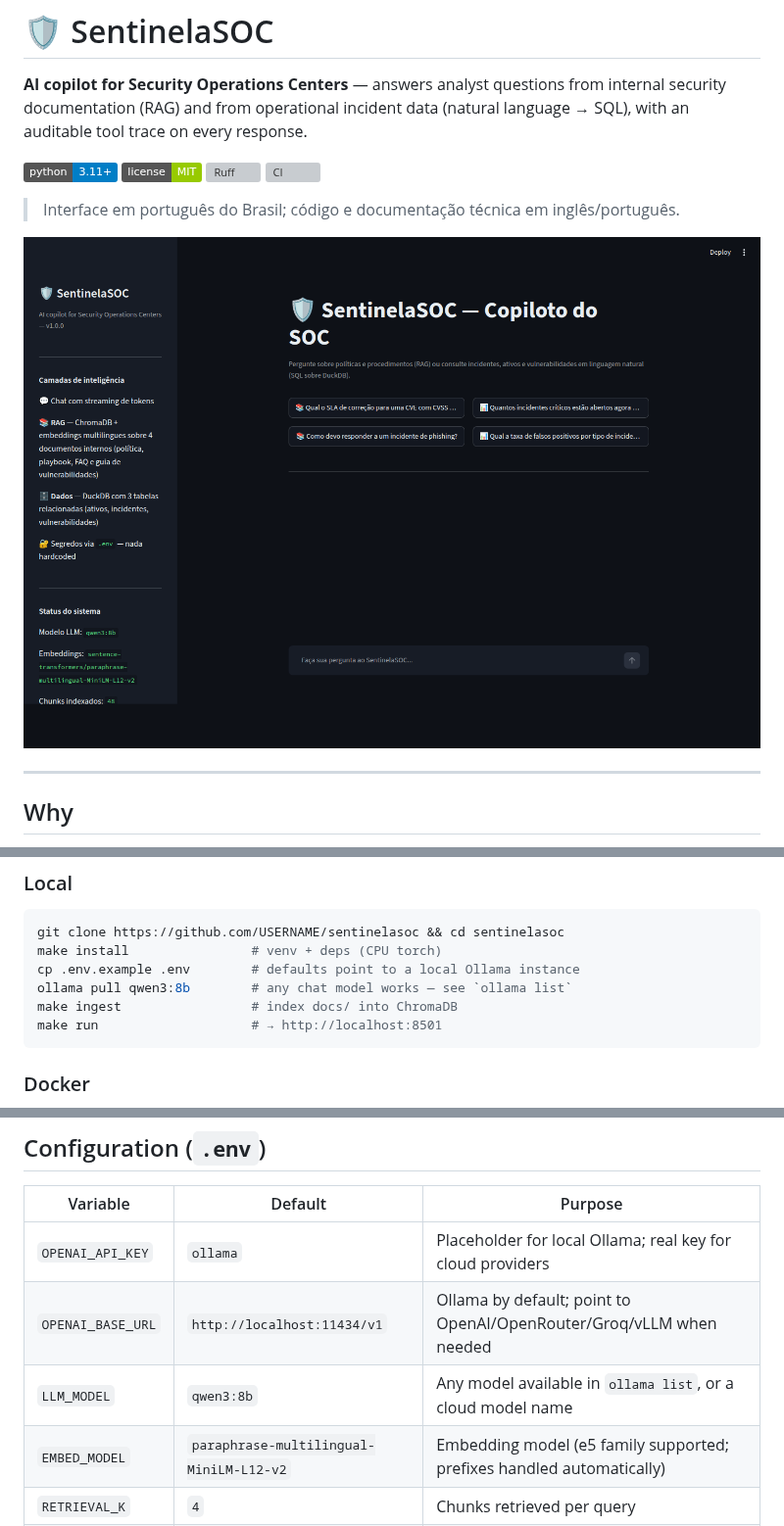
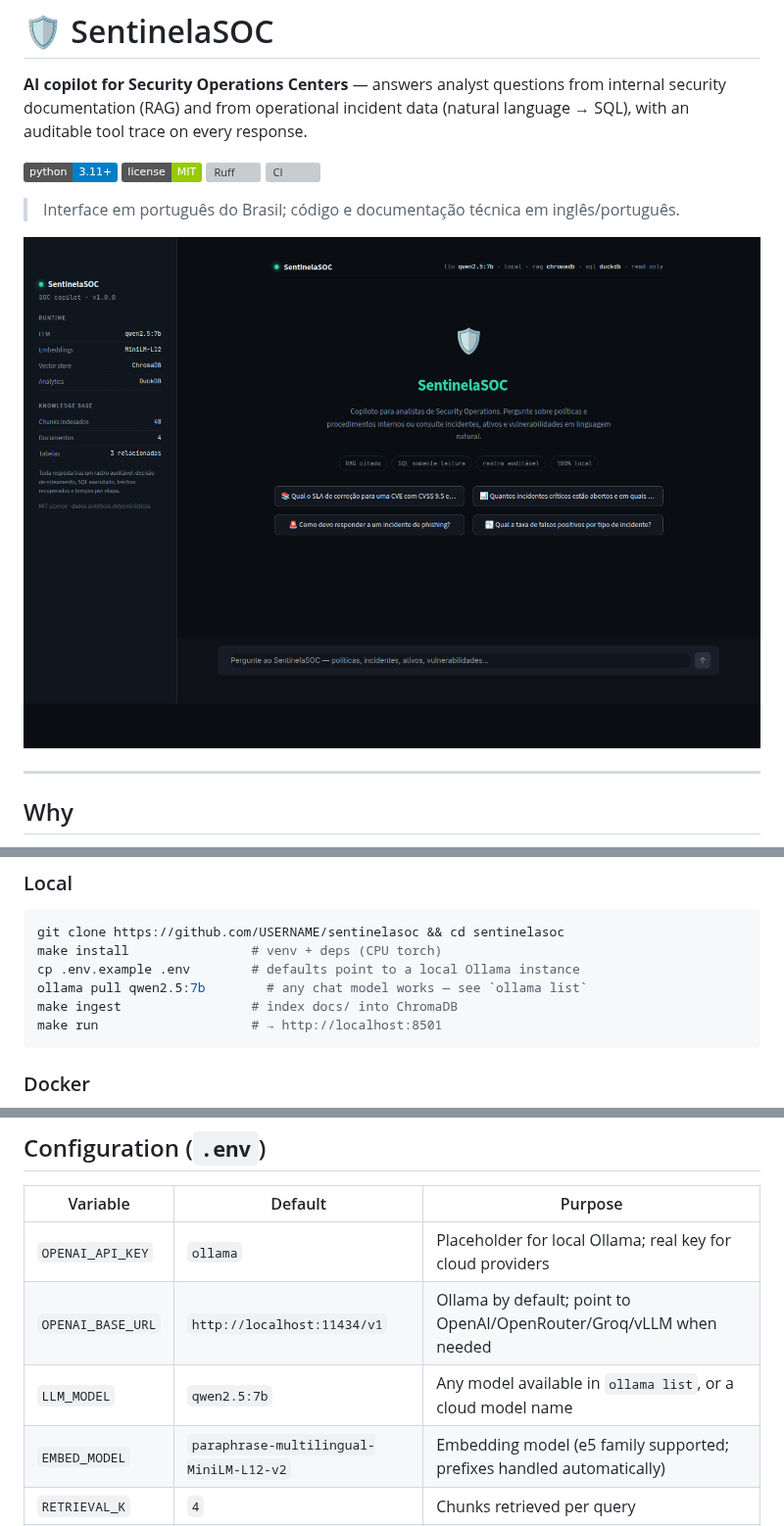
Before and after one commit to oness24/sentinelasoc, a Markdown page: README.md, 3 parts joined by grey strips. Shown at 98% size. Rendered like a GitHub page; pictures changed too: docs/assets/screenshot.png; badges without logos; grey boxes are pictures that could not be loaded.

Commit message:
feat(app): SOC-console UI overhaul — custom theme, hero empty-state, live pipeline status, styled trace panel; default model qwen2.5:7b (non-thinking)

````diff
--- a/README.md
+++ b/README.md
@@ -70,7 +70,7 @@ speaks the OpenAI protocol).
 git clone https://github.com/USERNAME/sentinelasoc && cd sentinelasoc
 make install                # venv + deps (CPU torch)
 cp .env.example .env        # defaults point to a local Ollama instance
-ollama pull qwen3:8b        # any chat model works — see `ollama list`
+ollama pull qwen2.5:7b        # any chat model works — see `ollama list`
 make ingest                 # index docs/ into ChromaDB
 make run                    # → http://localhost:8501
 ```
@@ -93,7 +93,7 @@ download on first question.
 |---|---|---|
 | `OPENAI_API_KEY` | `ollama` | Placeholder for local Ollama; real key for cloud providers |
 | `OPENAI_BASE_URL` | `http://localhost:11434/v1` | Ollama by default; point to OpenAI/OpenRouter/Groq/vLLM when needed |
-| `LLM_MODEL` | `qwen3:8b` | Any model available in `ollama list`, or a cloud model name |
+| `LLM_MODEL` | `qwen2.5:7b` | Any model available in `ollama list`, or a cloud model name |
 | `EMBED_MODEL` | `paraphrase-multilingual-MiniLM-L12-v2` | Embedding model (e5 family supported; prefixes handled automatically) |
 | `RETRIEVAL_K` | `4` | Chunks retrieved per query |
 | `LOG_LEVEL` | `INFO` | Logging |
````
Also changed, not shown: 3 other files.
